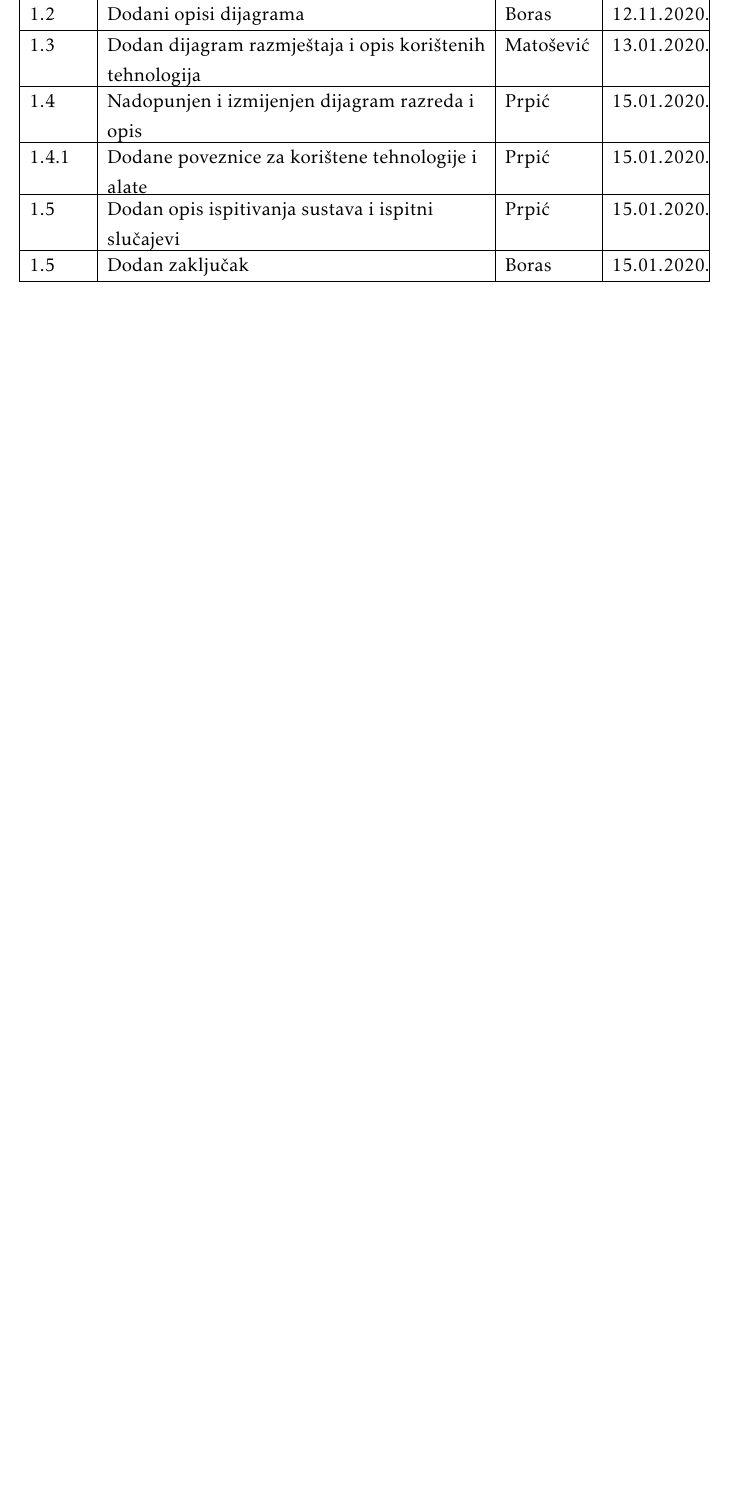
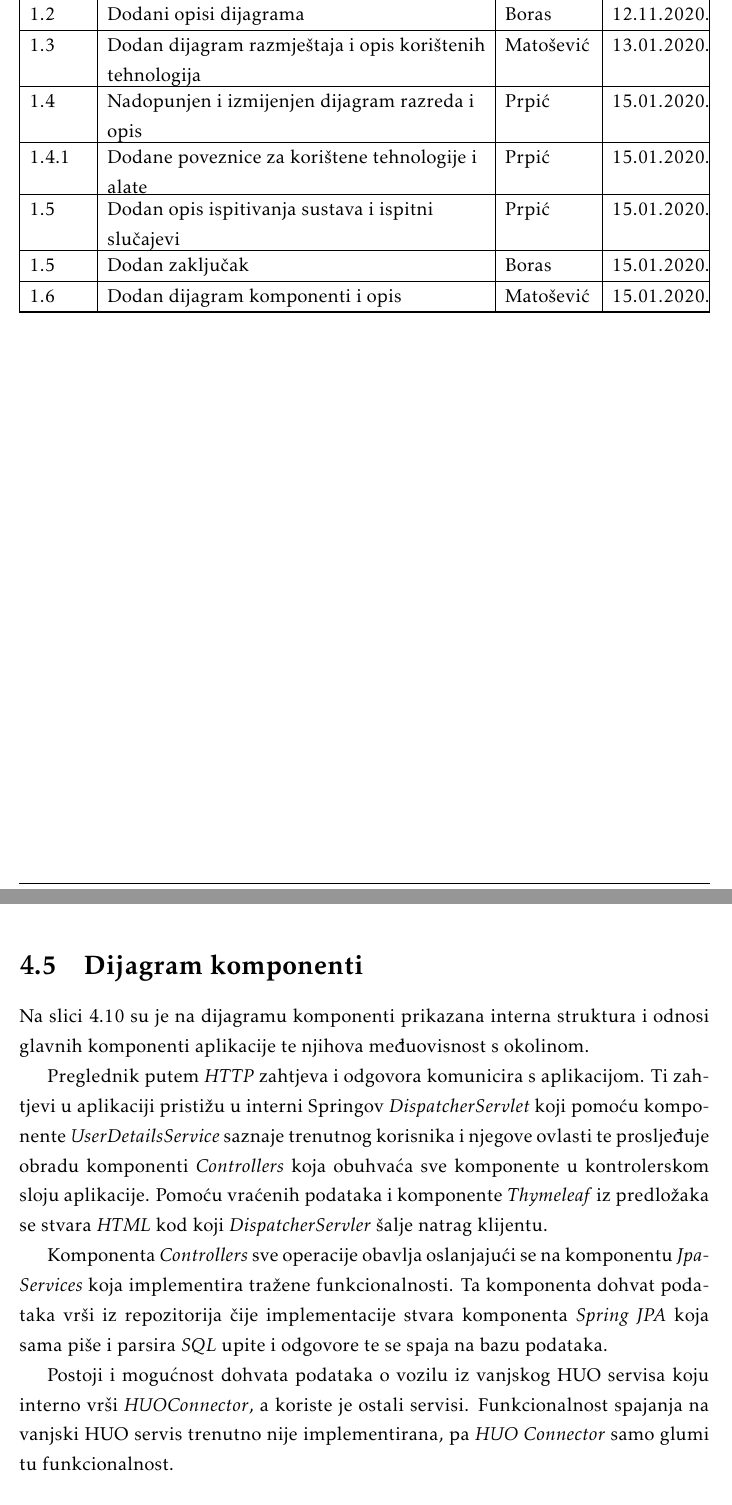
Before and after one commit to pmatosevic/CarRepairs, a LaTeX document (dokumentacija/OPP_ProjektnaDokumentacija_v5.tex, which reads dokumentacija/Arhitektura.tex): part of page 5 of 78 before the commit and two parts of pages 5 and 56 of 79 after it, the two joined at a grey line, cut so that both start at the same text, the shorter picture padded with empty space. The pictures show the PDF file dokumentacija/OPP_ProjektnaDokumentacija_v5.pdf that the author committed with the source.

Commit message:
Add component diagram description

```diff
--- a/dokumentacija/Arhitektura.tex
+++ b/dokumentacija/Arhitektura.tex
@@ -438,6 +438,15 @@
 %
 %			 \textit{Potrebno je priložiti dijagram komponenti s pripadajućim opisom. Dijagram komponenti treba prikazivati strukturu cijele aplikacije.}
 
+		Na slici \ref{fig:componentdiagram} su je na dijagramu komponenti prikazana interna struktura i odnosi glavnih komponenti aplikacije te njihova međuovisnost s okolinom.
+
+		Preglednik putem \textit{HTTP} zahtjeva i odgovora komunicira s aplikacijom. Ti zahtjevi u aplikaciji pristižu u interni Springov \textit{DispatcherServlet} koji pomoću komponente \textit{UserDetailsService} saznaje trenutnog korisnika i njegove ovlasti te prosljeđuje obradu komponenti \textit{Controllers} koja obuhvaća sve komponente u kontrolerskom sloju aplikacije. Pomoću vraćenih podataka i komponente \textit{Thymeleaf} iz predložaka se stvara \textit{HTML} kod koji \textit{DispatcherServler} šalje natrag klijentu.
+
+		Komponenta \textit{Controllers} sve operacije obavlja oslanjajući se na komponentu \textit{JpaServices} koja implementira tražene funkcionalnosti. Ta komponenta dohvat podataka vrši iz repozitorija čije implementacije stvara komponenta \textit{Spring JPA} koja sama piše i parsira \textit{SQL} upite i odgovore te se spaja na bazu podataka.
+
+		Postoji i mogućnost dohvata podataka o vozilu iz vanjskog HUO servisa koju interno vrši \textit{HUOConnector}, a koriste je ostali servisi. Funkcionalnost spajanja na vanjski HUO servis trenutno nije implementirana, pa \textit{HUO Connector} samo glumi tu funkcionalnost.
+
+
 
 		\begin{figure}
 			\centering
```
Also changed, not shown: dokumentacija/OPP_ProjektnaDokumentacija_v5.pdf, dokumentacija/Arhitektura.tex (2 more changed lines).
